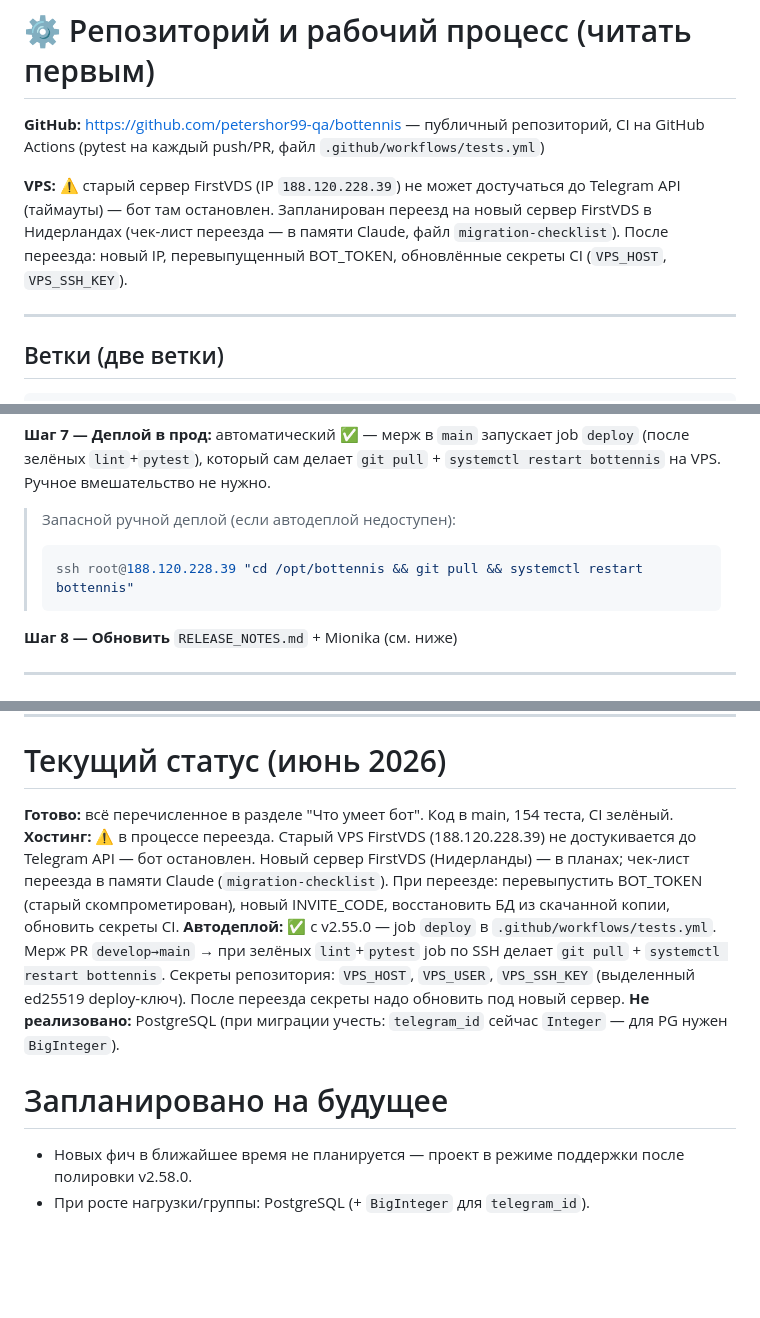
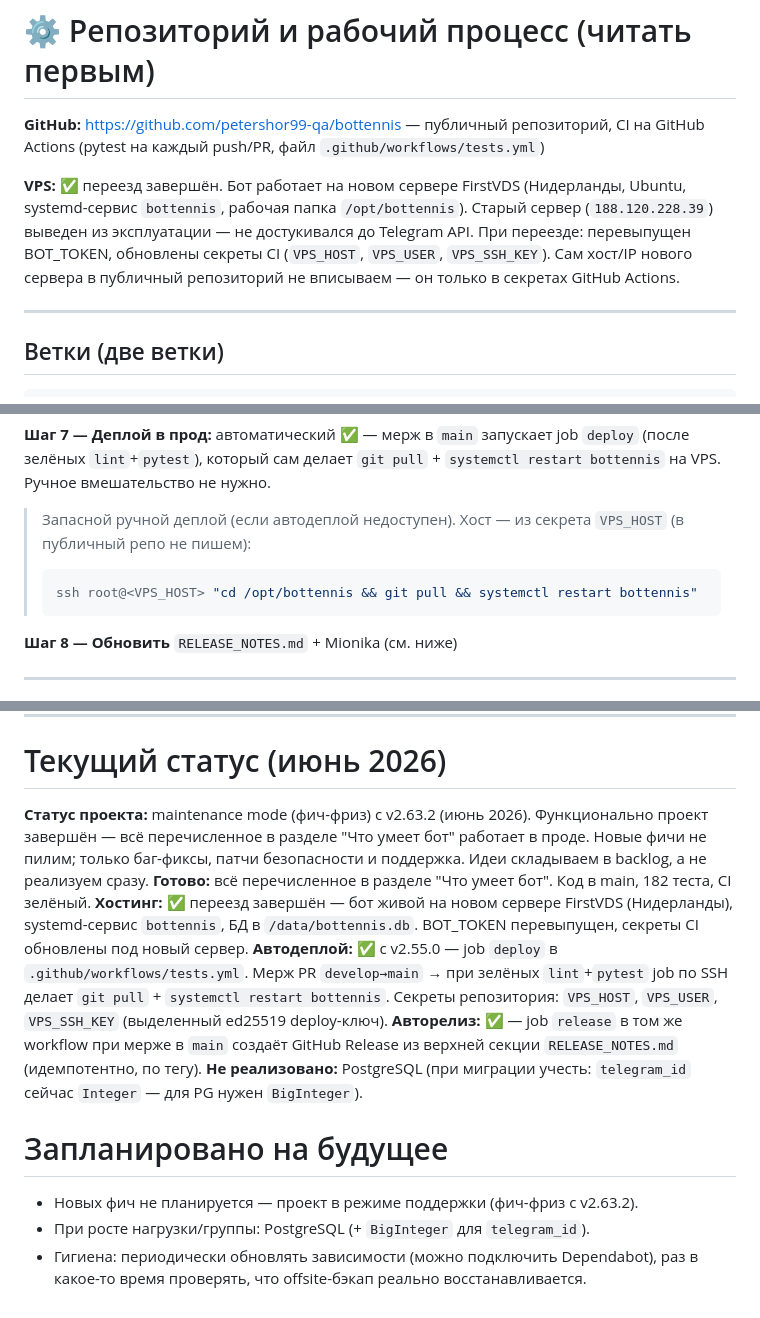
Before and after one commit to petershor99-qa/bottennis, a Markdown page: CLAUDE.md, 3 parts joined by grey strips. GitHub-like rendering; blank space fills up the shorter version.

Commit message:
docs: актуализация CLAUDE.md и README после переезда
- CLAUDE.md: переезд на новый сервер отмечен завершённым (старый IP убран,
  хост нового сервера в публичный репо не вписываем — только в секретах CI),
  статус проекта = maintenance mode / фич-фриз с v2.63.2, счётчик тестов 154→182,
  добавлен авторелиз и заметка про гигиену (Dependabot, проверка бэкапов).
- README: счётчик тестов 164→182, добавлена строка про tests/test_scheduler_timezone.py.

Co-Authored-By: Claude Opus 4.8 <noreply@anthropic.com>

````diff
--- a/CLAUDE.md
+++ b/CLAUDE.md
@@ -9,7 +9,7 @@
 
 **GitHub:** https://github.com/petershor99-qa/bottennis — публичный репозиторий, CI на GitHub Actions (pytest на каждый push/PR, файл `.github/workflows/tests.yml`)
 
-**VPS:** ⚠️ старый сервер FirstVDS (IP `188.120.228.39`) не может достучаться до Telegram API (таймауты) — бот там остановлен. Запланирован переезд на новый сервер FirstVDS в Нидерландах (чек-лист переезда — в памяти Claude, файл `migration-checklist`). После переезда: новый IP, перевыпущенный BOT_TOKEN, обновлённые секреты CI (`VPS_HOST`, `VPS_SSH_KEY`).
+**VPS:** ✅ переезд завершён. Бот работает на новом сервере FirstVDS (Нидерланды, Ubuntu, systemd-сервис `bottennis`, рабочая папка `/opt/bottennis`). Старый сервер (`188.120.228.39`) выведен из эксплуатации — не достукивался до Telegram API. При переезде: перевыпущен BOT_TOKEN, обновлены секреты CI (`VPS_HOST`, `VPS_USER`, `VPS_SSH_KEY`). Сам хост/IP нового сервера в публичный репозиторий не вписываем — он только в секретах GitHub Actions.
 
 ---
 
@@ -60,9 +60,9 @@ git push origin feature/название-задачи
 
 **Шаг 7 — Деплой в прод:** автоматический ✅ — мерж в `main` запускает job `deploy` (после зелёных `lint`+`pytest`), который сам делает `git pull` + `systemctl restart bottennis` на VPS. Ручное вмешательство не нужно.
 
-> Запасной ручной деплой (если автодеплой недоступен):
+> Запасной ручной деплой (если автодеплой недоступен). Хост — из секрета `VPS_HOST` (в публичный репо не пишем):
 > ```powershell
-> ssh root@188.120.228.39 "cd /opt/bottennis && git pull && systemctl restart bottennis"
+> ssh root@<VPS_HOST> "cd /opt/bottennis && git pull && systemctl restart bottennis"
 > ```
 
 **Шаг 8 — Обновить** `RELEASE_NOTES.md` + Mionika (см. ниже)
@@ -260,12 +260,15 @@ ssh root@НОВЫЙ_IP "cd /opt/bottennis && git pull && systemctl restart botte
 
 # Текущий статус (июнь 2026)
 
-**Готово:** всё перечисленное в разделе "Что умеет бот". Код в main, 154 теста, CI зелёный.
-**Хостинг:** ⚠️ в процессе переезда. Старый VPS FirstVDS (188.120.228.39) не достукивается до Telegram API — бот остановлен. Новый сервер FirstVDS (Нидерланды) — в планах; чек-лист переезда в памяти Claude (`migration-checklist`). При переезде: перевыпустить BOT_TOKEN (старый скомпрометирован), новый INVITE_CODE, восстановить БД из скачанной копии, обновить секреты CI.
-**Автодеплой:** ✅ с v2.55.0 — job `deploy` в `.github/workflows/tests.yml`. Мерж PR `develop→main` → при зелёных `lint`+`pytest` job по SSH делает `git pull` + `systemctl restart bottennis`. Секреты репозитория: `VPS_HOST`, `VPS_USER`, `VPS_SSH_KEY` (выделенный ed25519 deploy-ключ). После переезда секреты надо обновить под новый сервер.
+**Статус проекта:** maintenance mode (фич-фриз) с v2.63.2 (июнь 2026). Функционально проект завершён — всё перечисленное в разделе "Что умеет бот" работает в проде. Новые фичи не пилим; только баг-фиксы, патчи безопасности и поддержка. Идеи складываем в backlog, а не реализуем сразу.
+**Готово:** всё перечисленное в разделе "Что умеет бот". Код в main, 182 теста, CI зелёный.
+**Хостинг:** ✅ переезд завершён — бот живой на новом сервере FirstVDS (Нидерланды), systemd-сервис `bottennis`, БД в `/data/bottennis.db`. BOT_TOKEN перевыпущен, секреты CI обновлены под новый сервер.
+**Автодеплой:** ✅ с v2.55.0 — job `deploy` в `.github/workflows/tests.yml`. Мерж PR `develop→main` → при зелёных `lint`+`pytest` job по SSH делает `git pull` + `systemctl restart bottennis`. Секреты репозитория: `VPS_HOST`, `VPS_USER`, `VPS_SSH_KEY` (выделенный ed25519 deploy-ключ).
+**Авторелиз:** ✅ — job `release` в том же workflow при мерже в `main` создаёт GitHub Release из верхней секции `RELEASE_NOTES.md` (идемпотентно, по тегу).
 **Не реализовано:** PostgreSQL (при миграции учесть: `telegram_id` сейчас `Integer` — для PG нужен `BigInteger`).
 
 # Запланировано на будущее
 
-- Новых фич в ближайшее время не планируется — проект в режиме поддержки после полировки v2.58.0.
+- Новых фич не планируется — проект в режиме поддержки (фич-фриз с v2.63.2).
 - При росте нагрузки/группы: PostgreSQL (+ `BigInteger` для `telegram_id`).
+- Гигиена: периодически обновлять зависимости (можно подключить Dependabot), раз в какое-то время проверять, что offsite-бэкап реально восстанавливается.
````
Also changed, not shown: README.md (+5 -4 lines).
